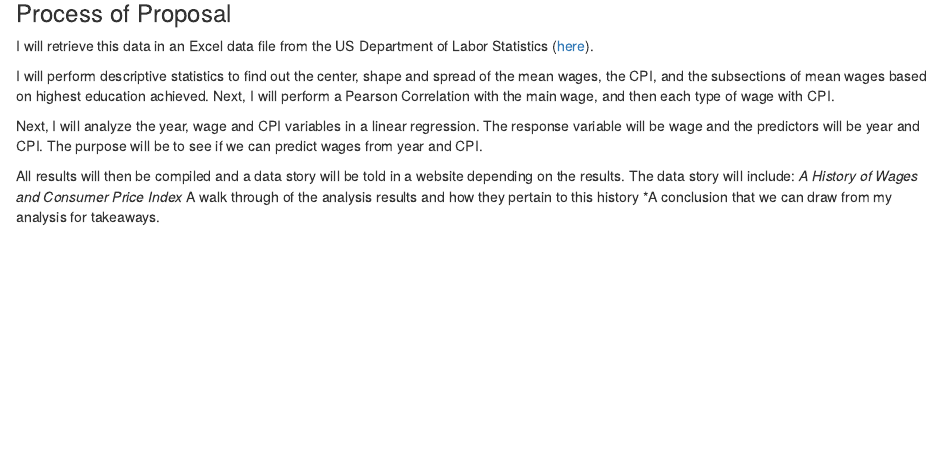
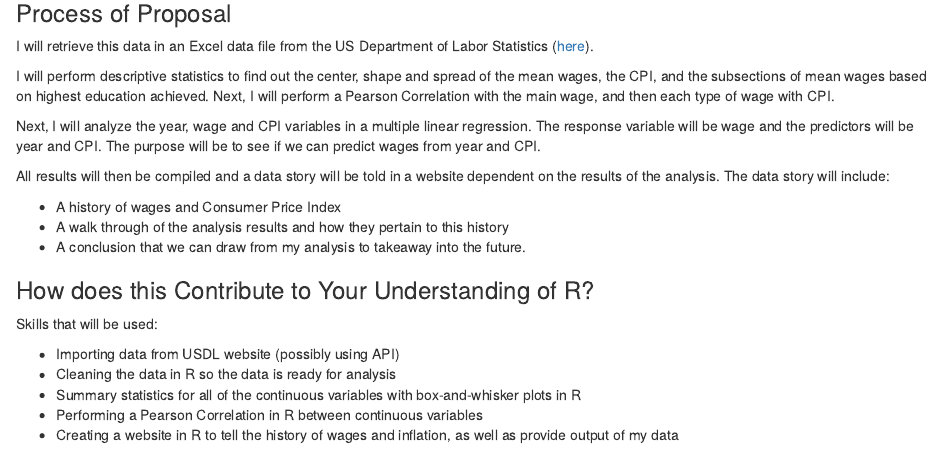
Before and after one commit to toribasso/RClassProject, an R Markdown document (ProjectProposal.rmd): the page in a window 1100 px wide, from 210 px down. The pictures show the output file ProjectProposal.html that the author committed with the source, opened offline.

Commit message:
Added skills that will be used

```diff
--- a/ProjectProposal.rmd
+++ b/ProjectProposal.rmd
@@ -21,14 +21,25 @@ Correlation with the main wage, and then each type of
 wage with CPI.
 
 Next, I will analyze the year, wage and CPI
-variables in a linear regression. The response
+variables in a multiple linear regression. The response
 variable will be wage and the predictors will be
 year and CPI. The purpose will be to see if we can
 predict wages from year and CPI.
 
 All results will then be compiled and a data story
-will be told in a website depending on the results.
-The data story will include:
-*A History of Wages and Consumer Price Index
-*A walk through of the analysis results and how they pertain to this history
-*A conclusion that we can draw from my analysis for takeaways.
+will be told in a website dependent on the results
+of the analysis. The data story will include:
+
+* A history of wages and Consumer Price Index
+* A walk through of the analysis results and how they pertain to this history
+* A conclusion that we can draw from my analysis to takeaway into the future.
+
+### How does this Contribute to Your Understanding of R?
+
+Skills that will be used:
+
+* Importing data from USDL website (possibly using API)
+* Cleaning the data in R so the data is ready for analysis
+* Summary statistics for all of the continuous variables with box-and-whisker plots in R
+* Performing a Pearson Correlation in R between continuous variables
+* Creating a website in R to tell the history of wages and inflation, as well as provide output of my data
```
Also changed, not shown: ProjectProposal.html.
